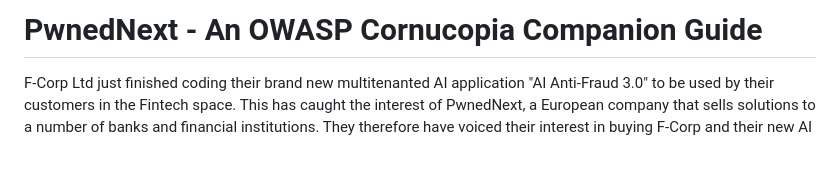
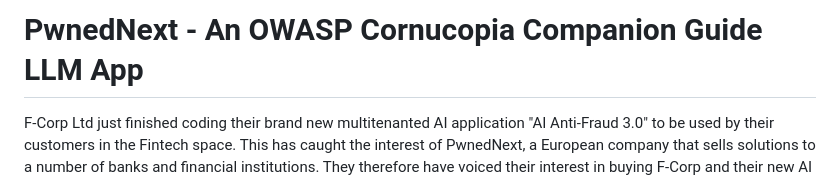
Before and after one commit to owaspcornucopia/llm-companion-scenario, a Markdown page: README.md, the part around the change. GitHub-like rendering; blank space fills up the shorter version.

```diff
--- a/README.md
+++ b/README.md
@@ -1,4 +1,4 @@
-# PwnedNext - An OWASP Cornucopia Companion Guide
+# PwnedNext - An OWASP Cornucopia Companion Guide LLM App
 
 F-Corp Ltd just finished coding their brand new multitenanted AI application "AI Anti-Fraud 3.0" to be used by their customers in the Fintech space.
 This has caught the interest of PwnedNext, a European company that sells solutions to a number of banks and financial institutions. They therefore have voiced their interest in buying F-Corp and their new AI system.
```
